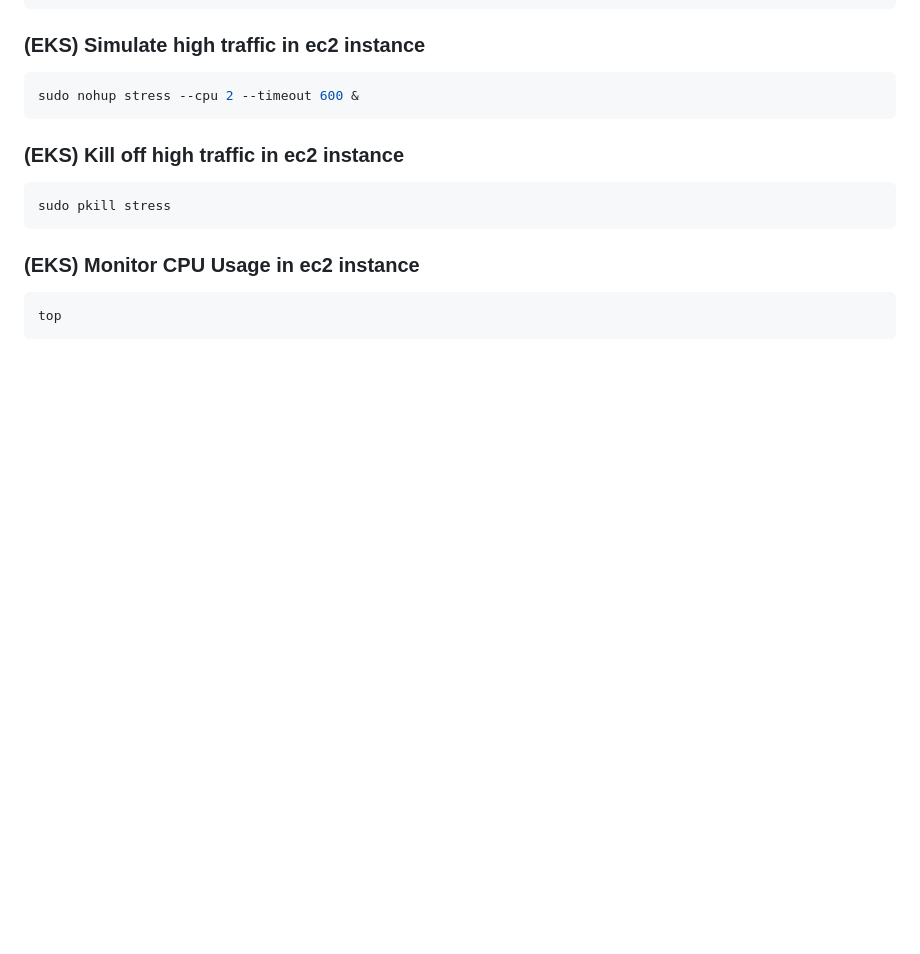
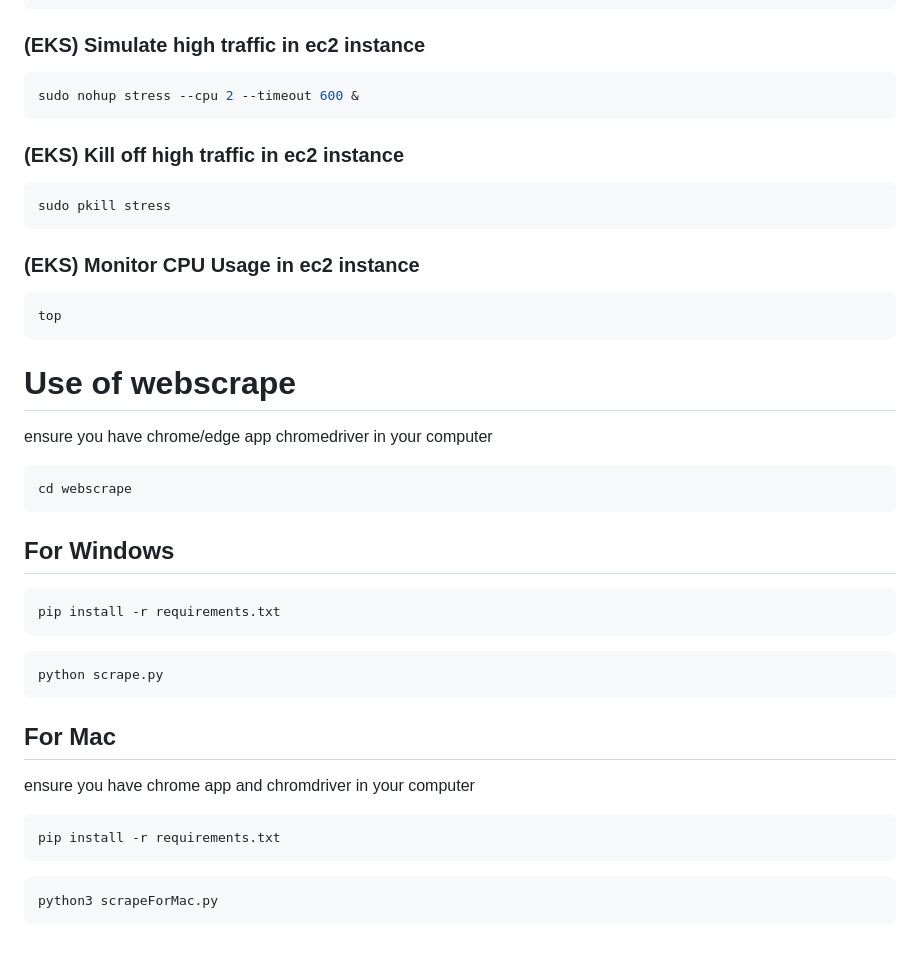
Before and after one commit to nkjcolin/cloud, a Markdown page: README.md, the part around the change. Rendered like a GitHub page; blank space fills up the shorter version.

````diff
--- a/README.md
+++ b/README.md
@@ -207,3 +207,27 @@ sudo pkill stress
 ```bash
 top
 ```
+
+
+# Use of webscrape
+ensure you have chrome/edge app chromedriver in your computer
+```bash
+cd webscrape
+```
+
+## For Windows
+```bash
+pip install -r requirements.txt
+```
+```bash
+python scrape.py
+```
+
+## For Mac
+ensure you have chrome app and chromdriver in your computer
+```bash
+pip install -r requirements.txt
+```
+```bash
+python3 scrapeForMac.py
+```
````
